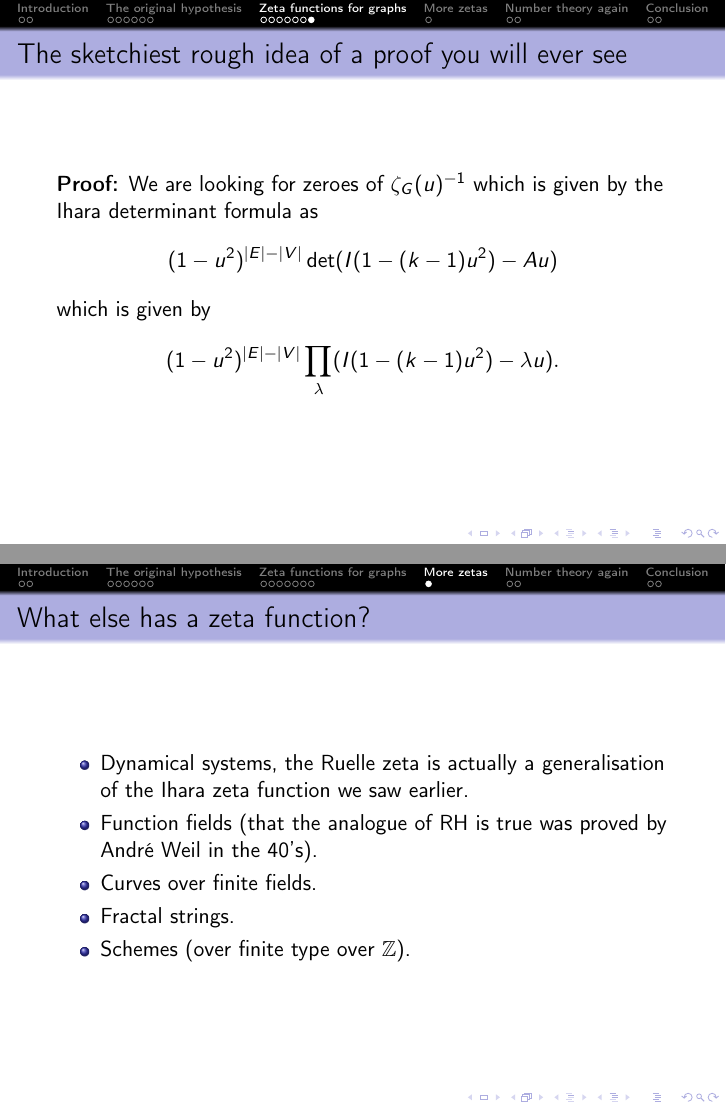
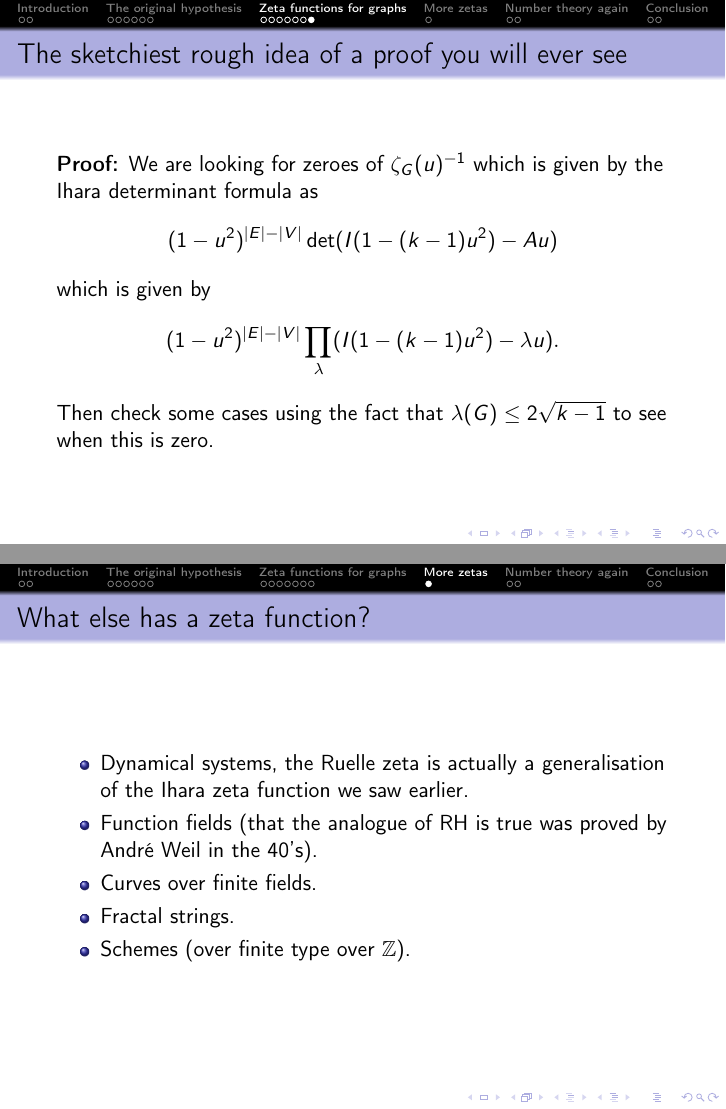
Before and after one commit to alexjbest/talks, LaTeX slides (riemann/slides.tex): pages 50 and 56 of 74 before the commit and pages 51 and 57 of 75 after it, joined at a grey line. Compiled offline with pdfLaTeX.

Commit message:
Done maybe

```diff
--- a/riemann/slides.tex
+++ b/riemann/slides.tex
@@ -242,7 +242,7 @@ We are looking for zeroes of $\zeta_G(u)^{-1}$ which is given by the Ihara deter
 \[(1-u^2)^{|E| - |V|}\det(I(1-(k-1)u^2) - Au)\]
 which is given by
 \[(1-u^2)^{|E| - |V|}\prod_{\lambda}(I(1-(k-1)u^2) - \lambda u).\]
-
+\pause Then check some cases using the fact that $\lambda(G) \le 2\sqrt{k-1}$ to see when this is zero.
 \end{frame}
 
 \section[More zetas]{More assorted zetas}
```
Also changed, not shown: riemann/slides.pdf.
